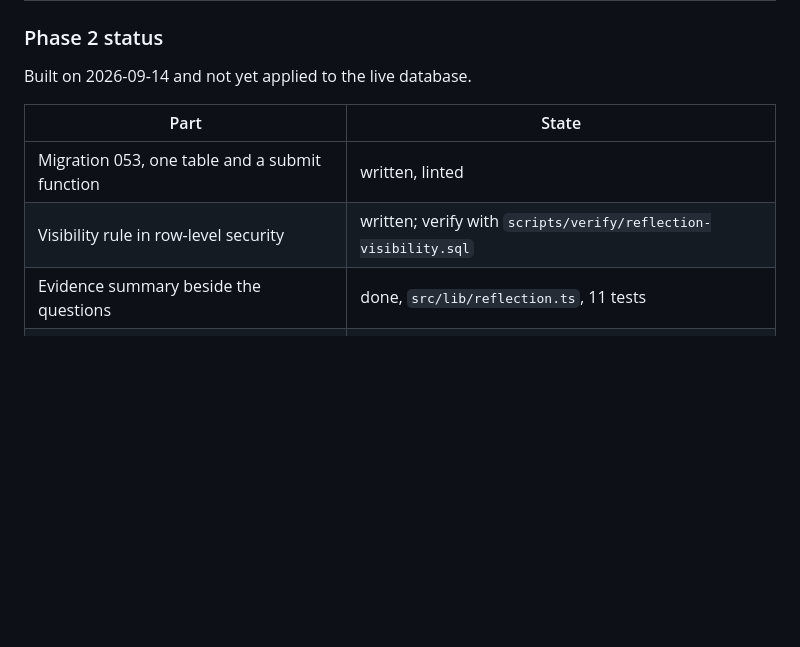
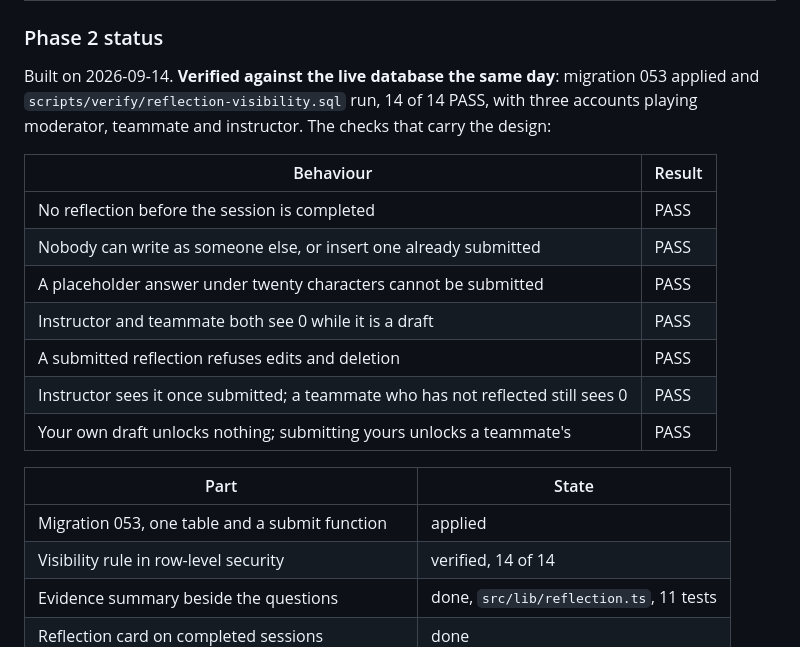
Before and after one commit to hugocorreia15/usertesting, a Markdown page: docs/roadmap.md, the part around the change. GitHub-like rendering; blank space fills up the shorter version.

Commit message:
docs: record the reflection visibility verification
Migration 053 applied and scripts/verify/reflection-visibility.sql run against
the live database: 14 of 14 PASS, with three accounts playing the moderator, a
teammate and the instructor.

The rule holds at each step. Nobody can reflect before a session is completed,
write as someone else, or submit a placeholder. A draft is invisible to both the
instructor and a teammate. Once submitted it is frozen against edits and
deletion, the instructor can read it, and a teammate still cannot until they
have submitted their own. A draft of your own unlocks nothing.

```diff
--- a/docs/roadmap.md
+++ b/docs/roadmap.md
@@ -202,12 +202,25 @@ merge, and check the statistics appear.
 
 ### Phase 2 status
 
-Built on 2026-09-14 and not yet applied to the live database.
+Built on 2026-09-14. **Verified against the live database the same day**:
+migration 053 applied and `scripts/verify/reflection-visibility.sql` run, 14 of 14
+PASS, with three accounts playing moderator, teammate and instructor. The checks
+that carry the design:
+
+| Behaviour | Result |
+|---|---|
+| No reflection before the session is completed | PASS |
+| Nobody can write as someone else, or insert one already submitted | PASS |
+| A placeholder answer under twenty characters cannot be submitted | PASS |
+| Instructor and teammate both see 0 while it is a draft | PASS |
+| A submitted reflection refuses edits and deletion | PASS |
+| Instructor sees it once submitted; a teammate who has not reflected still sees 0 | PASS |
+| Your own draft unlocks nothing; submitting yours unlocks a teammate's | PASS |
 
 | Part | State |
 |---|---|
-| Migration 053, one table and a submit function | written, linted |
-| Visibility rule in row-level security | written; verify with `scripts/verify/reflection-visibility.sql` |
+| Migration 053, one table and a submit function | applied |
+| Visibility rule in row-level security | verified, 14 of 14 |
 | Evidence summary beside the questions | done, `src/lib/reflection.ts`, 11 tests |
 | Reflection card on completed sessions | done |
 | Submitted reflections in the CSV and JSON export | done, drafts excluded, tested |
```
